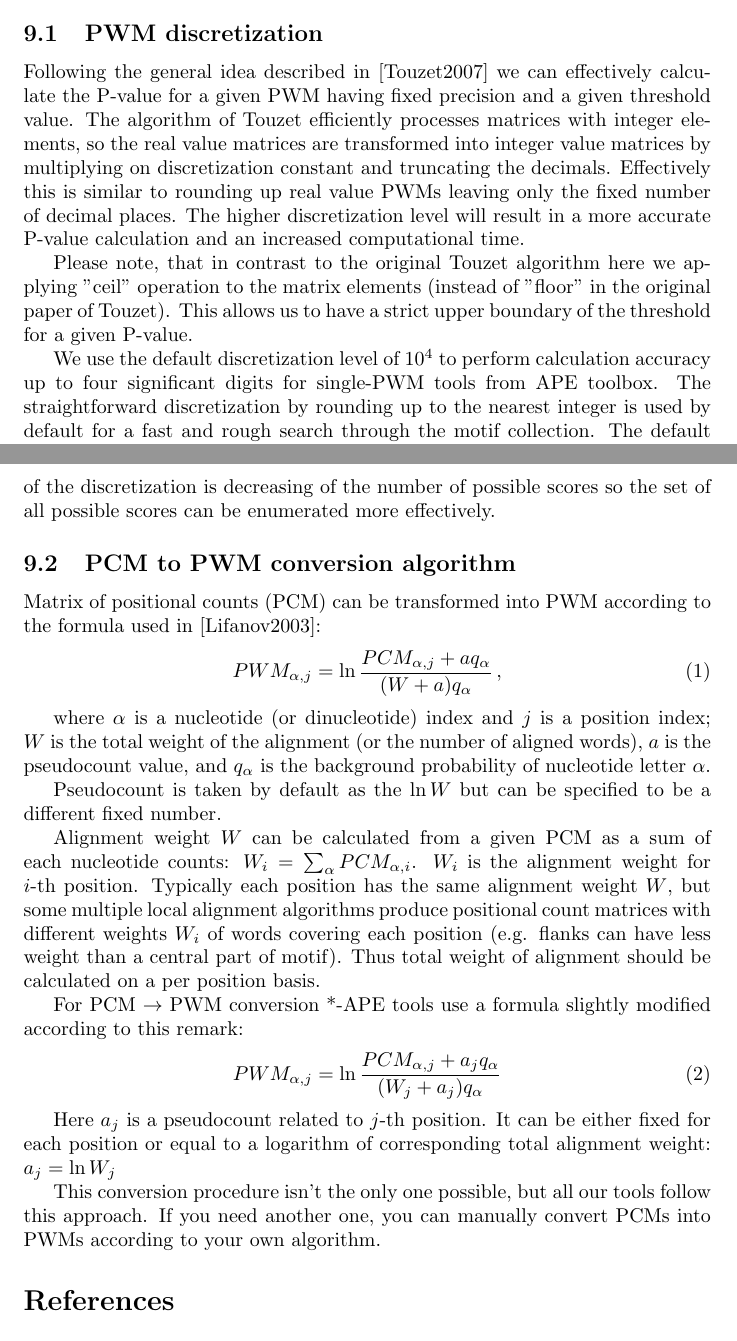
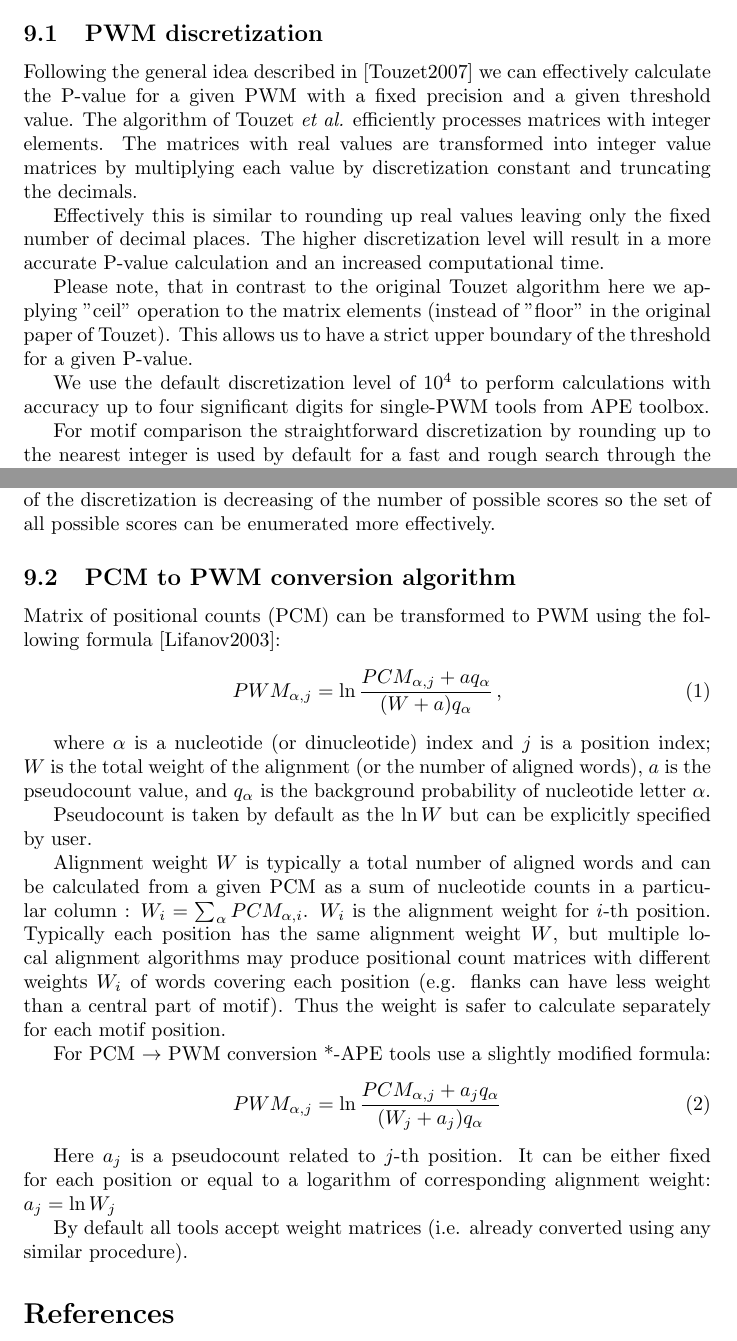
Before and after one commit to VorontsovIE/macro-perfectos-ape-manual, a LaTeX document (MACRO-PERFECTOS-APE_manual.tex, which reads sections/discretization-strategy.tex, sections/pcm-pwm-conversion-math.tex): two parts of pages 18 and 19 of 19 before the commit and two parts of pages 18 and 19 of 20 after it, joined at a grey line, cut so that both start at the same text. Compiled offline with pdfLaTeX.

Commit message:
merge fixes

```diff
--- a/sections/discretization-strategy.tex
+++ b/sections/discretization-strategy.tex
@@ -1,9 +1,10 @@
 \subsection{PWM discretization}
 Following the general idea described in [Touzet2007] we can effectively calculate the \pvalue\
-for a given PWM having fixed precision and a given threshold value. The algorithm of Touzet
-efficiently processes matrices with integer elements, so the real value matrices are transformed
-into integer value matrices by multiplying on discretization constant and truncating the decimals.
-Effectively this is similar to rounding up real value PWMs leaving only the fixed number of
+for a given PWM with a fixed precision and a given threshold value. The algorithm of Touzet \textit{et al.}
+efficiently processes matrices with integer elements. The matrices with real values are transformed
+into integer value matrices by multiplying each value by discretization constant and truncating the decimals.
+
+Effectively this is similar to rounding up real values leaving only the fixed number of
 decimal places. The higher discretization level will result in a more accurate \pvalue\ calculation
 and an increased computational time.
 
@@ -11,12 +12,12 @@ Please note, that in contrast to the original Touzet algorithm here we applying
 operation to the matrix elements (instead of "floor" in the original paper of Touzet). This allows
 us to have a strict upper boundary of the threshold for a given \pvalue.
 
-We use the default discretization level of $10^4$ to perform calculation accuracy up to
-four significant digits for single-PWM tools from APE toolbox. The straightforward discretization by rounding up to
+We use the default discretization level of $10^4$ to perform calculations with accuracy up to
+four significant digits for single-PWM tools from APE toolbox.
+
+For motif comparison the straightforward discretization by rounding up to
 the nearest integer is used by default for a fast and rough search through the motif collection.
 The default level of $10$ (one decimal place) is used for a more precise search of similar motifs.
-
-
 
 Thus in our case discretization is the transformation as follows: discretized~$S$ is
 $S$~multiplied by discretization level~$V$ and rounded up to the nearest integer value.
--- a/sections/pcm-pwm-conversion-math.tex
+++ b/sections/pcm-pwm-conversion-math.tex
@@ -1,17 +1,23 @@
 \subsection{PCM to PWM conversion algorithm}
-Matrix of positional counts (PCM) can be transformed into PWM according to the formula used in [Lifanov2003]:
+Matrix of positional counts (PCM) can be transformed to PWM using the following formula [Lifanov2003]:
 \begin{equation}PWM_{\alpha,j} = \ln\frac{ PCM_{\alpha,j} + aq_{\alpha} }{ (W+a)q_{\alpha} }\,, \end{equation}
 
 where $\alpha$~is a nucleotide (or dinucleotide) index and $j$~is a position index; $W$~is the total weight of the alignment (or the number of aligned words), $a$~is the
 pseudocount value, and $q_{\alpha}$~is the background probability of nucleotide letter~$\alpha$.
 
-Pseudocount is taken by default as the $\ln{W}$ but can be specified to be a different fixed number.
+Pseudocount is taken by default as the $\ln{W}$ but can be explicitly specified by user.
 
-Alignment weight $W$ can be calculated from a given PCM as a sum of each nucleotide counts: $W_i = \sum_{\alpha}PCM_{\alpha,i}$. $W_i$~is the alignment weight for \mbox{$i$-th} position. Typically each position has the same alignment weight~$W$, but some multiple local alignment algorithms produce positional count matrices with different weights~$W_i$ of words covering each position (e.g. flanks can have less weight than a central part of motif). Thus total weight of alignment should be calculated on a per position basis.
+Alignment weight $W$ is typically a total number of aligned words and can be calculated from
+ a given PCM as a sum of nucleotide counts in a particular column : $W_i = \sum_{\alpha}PCM_{\alpha,i}$.
+ $W_i$~is the alignment weight for \mbox{$i$-th} position.
+ Typically each position has the same alignment weight~$W$, but multiple local alignment algorithms may
+ produce positional count matrices with different weights~$W_i$ of words covering each position
+ (e.g. flanks can have less weight than a central part of motif). Thus the weight is safer to calculate separately for each motif position.
 
-For \PcmToPwm\ conversion *-APE tools use a formula slightly modified according to this remark:
+For \PcmToPwm\ conversion *-APE tools use a slightly modified formula:
 \begin{equation}PWM_{\alpha,j} = \ln\frac{ PCM_{\alpha,j} + a_j q_{\alpha} }{ (W_j+a_j)q_{\alpha} }\end{equation}
 
-Here $a_j$ is a pseudocount related to \mbox{$j$-th} position. It can be either fixed for each position or equal to a logarithm of corresponding total alignment weight: $a_j=\ln{W_j}$
+Here $a_j$ is a pseudocount related to \mbox{$j$-th} position.
+It can be either fixed for each position or equal to a logarithm of corresponding alignment weight: $a_j=\ln{W_j}$
 
-This conversion procedure isn't the only one possible, but all our tools follow this approach. If you need another one, you can manually convert PCMs into PWMs according to your own algorithm.
+By default all tools accept weight matrices (i.e. already converted using any similar procedure).
```
